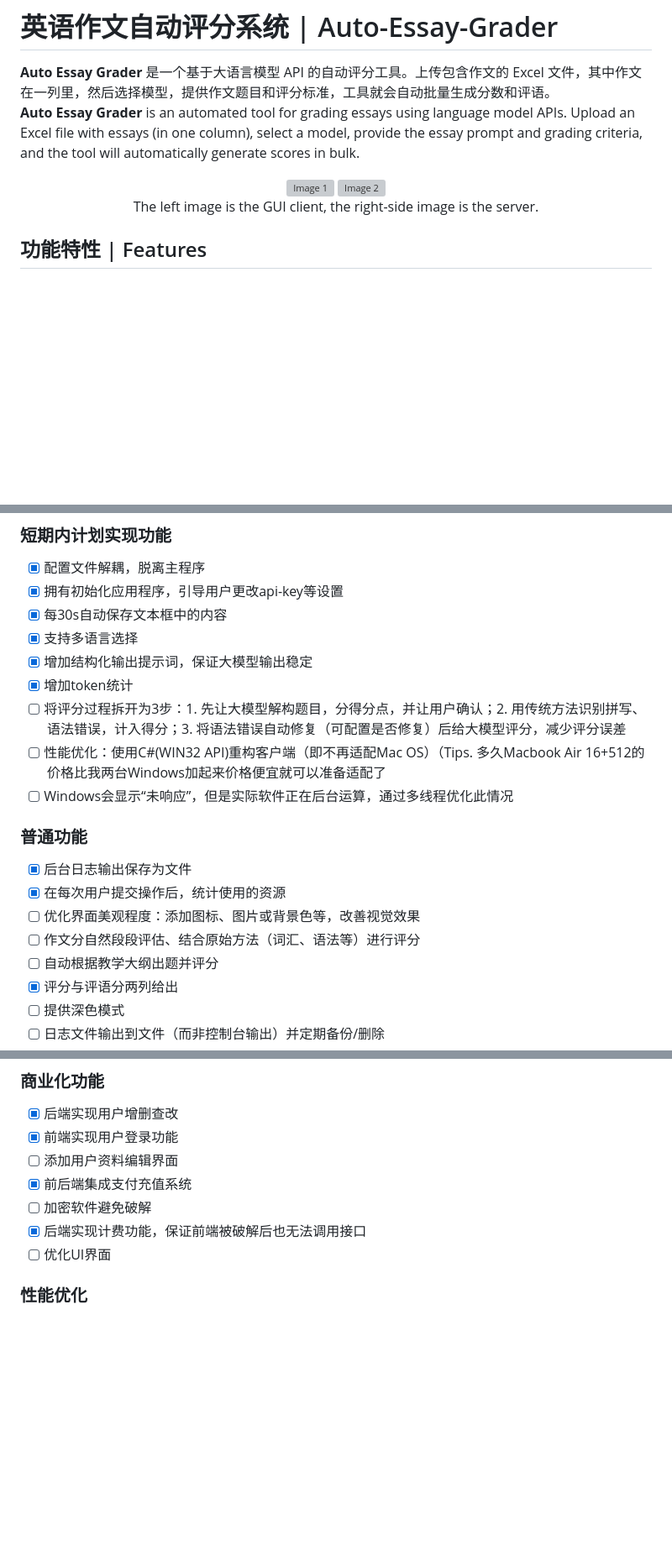
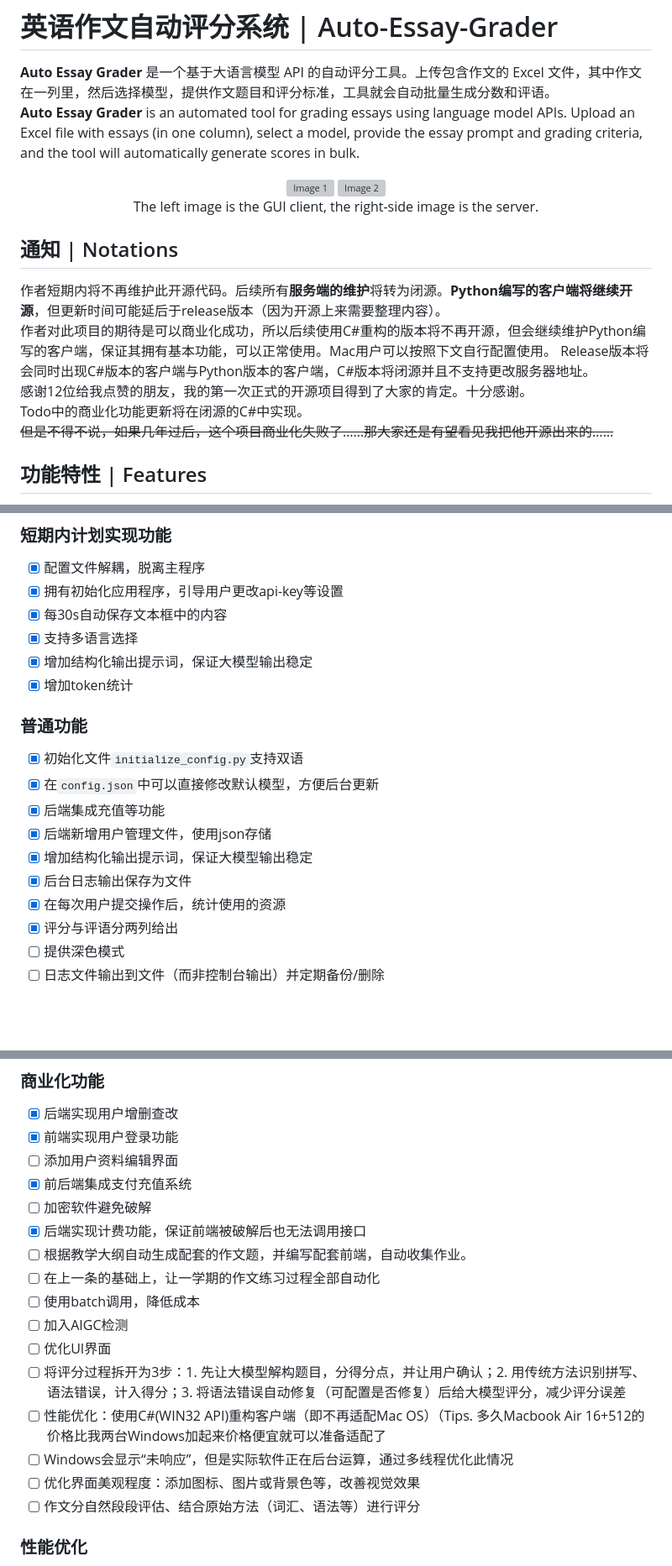
Before and after one commit to Muyu-Chen/Auto-Essay-Grader, a Markdown page: README.md, 3 parts joined by grey strips. Shown at 84% size. GitHub-like rendering; blank space fills up the shorter version; grey boxes are pictures that could not be loaded.

```diff
--- a/README.md
+++ b/README.md
@@ -7,6 +7,14 @@
 <p>The left image is the GUI client, the right-side image is the server.</p>
 </div>
 </div>
+
+## 通知 | Notations
+作者短期内将不再维护此开源代码。后续所有**服务端的维护**将转为闭源。**Python编写的客户端将继续开源**，但更新时间可能延后于release版本（因为开源上来需要整理内容）。
+作者对此项目的期待是可以商业化成功，所以后续使用C#重构的版本将不再开源，但会继续维护Python编写的客户端，保证其拥有基本功能，可以正常使用。Mac用户可以按照下文自行配置使用。
+Release版本将会同时出现C#版本的客户端与Python版本的客户端，C#版本将闭源并且不支持更改服务器地址。
+感谢12位给我点赞的朋友，我的第一次正式的开源项目得到了大家的肯定。十分感谢。
+Todo中的商业化功能更新将在闭源的C#中实现。
+~~但是不得不说，如果几年过后，这个项目商业化失败了……那大家还是有望看见我把他开源出来的……~~
 
 
 ## 功能特性 | Features
@@ -104,16 +112,15 @@ Finally, run `pyinstaller GUIClient.spec`.
 - [x] 支持多语言选择
 - [x] 增加结构化输出提示词，保证大模型输出稳定
 - [x] 增加token统计
-- [ ] 将评分过程拆开为3步：1. 先让大模型解构题目，分得分点，并让用户确认；2. 用传统方法识别拼写、语法错误，计入得分；3. 将语法错误自动修复（可配置是否修复）后给大模型评分，减少评分误差
-- [ ] 性能优化：使用C#(WIN32 API)重构客户端（即不再适配Mac OS）（Tips. 多久Macbook Air 16+512的价格比我两台Windows加起来价格便宜就可以准备适配了
-- [ ] Windows会显示“未响应”，但是实际软件正在后台运算，通过多线程优化此情况
 
 ### 普通功能
+- [x] 初始化文件`initialize_config.py`支持双语
+- [x] 在`config.json`中可以直接修改默认模型，方便后台更新
+- [x] 后端集成充值等功能
+- [x] 后端新增用户管理文件，使用json存储
+- [x] 增加结构化输出提示词，保证大模型输出稳定
 - [x] 后台日志输出保存为文件
 - [x] 在每次用户提交操作后，统计使用的资源
-- [ ] 优化界面美观程度：添加图标、图片或背景色等，改善视觉效果
-- [ ] 作文分自然段段评估、结合原始方法（词汇、语法等）进行评分
-- [ ] 自动根据教学大纲出题并评分
 - [x] 评分与评语分两列给出
 - [ ] 提供深色模式
 - [ ] 日志文件输出到文件（而非控制台输出）并定期备份/删除
@@ -129,7 +136,16 @@ Finally, run `pyinstaller GUIClient.spec`.
 - [x] 前后端集成支付充值系统
 - [ ] 加密软件避免破解
 - [x] 后端实现计费功能，保证前端被破解后也无法调用接口
+- [ ] 根据教学大纲自动生成配套的作文题，并编写配套前端，自动收集作业。
+- [ ] 在上一条的基础上，让一学期的作文练习过程全部自动化
+- [ ] 使用batch调用，降低成本
+- [ ] 加入AIGC检测
 - [ ] 优化UI界面
+- [ ] 将评分过程拆开为3步：1. 先让大模型解构题目，分得分点，并让用户确认；2. 用传统方法识别拼写、语法错误，计入得分；3. 将语法错误自动修复（可配置是否修复）后给大模型评分，减少评分误差
+- [ ] 性能优化：使用C#(WIN32 API)重构客户端（即不再适配Mac OS）（Tips. 多久Macbook Air 16+512的价格比我两台Windows加起来价格便宜就可以准备适配了
+- [ ] Windows会显示“未响应”，但是实际软件正在后台运算，通过多线程优化此情况
+- [ ] 优化界面美观程度：添加图标、图片或背景色等，改善视觉效果
+- [ ] 作文分自然段段评估、结合原始方法（词汇、语法等）进行评分
 
 ### 性能优化
 - [ ] 提升应用加载速度：python打包为exe的固有缺陷，使用electron或其他合适技术重写
```
